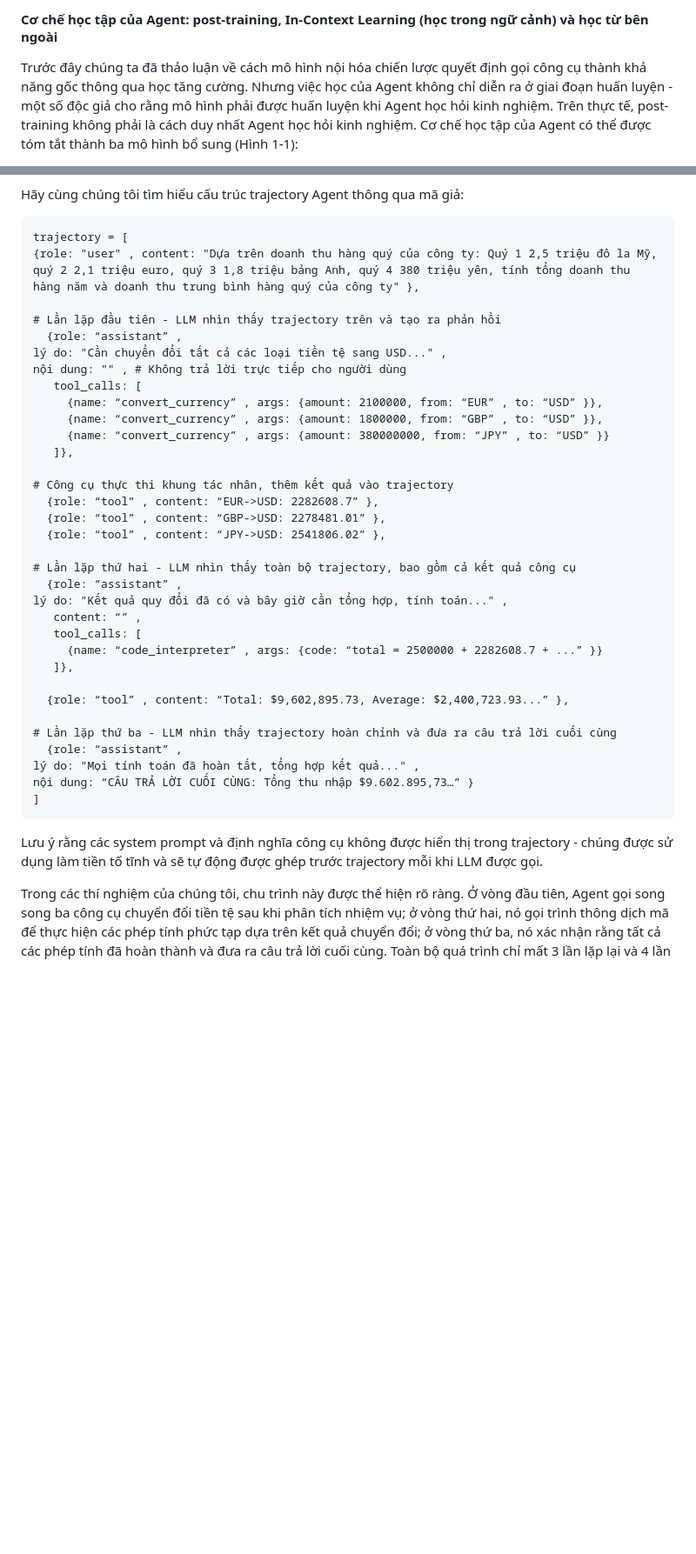
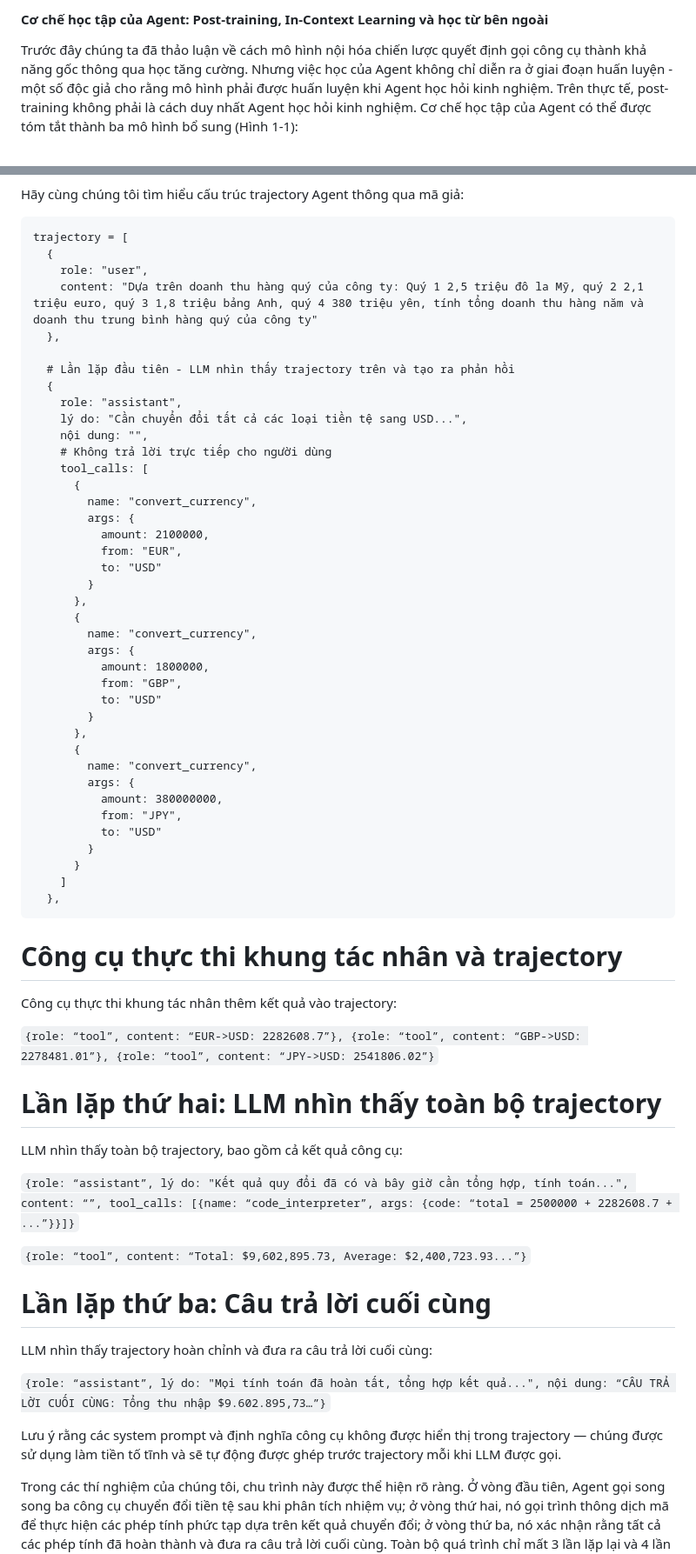
Before and after one commit to traique/lananh, a Markdown page: rag/c1.md, 2 parts joined by grey strips. Shown at 87% size. GitHub-like rendering; blank space fills up the shorter version.

````diff
--- a/rag/c1.md
+++ b/rag/c1.md
@@ -102,7 +128,7 @@ Nhưng ở đây còn treo lơ lửng một câu hỏi sâu hơn: nếu mô hìn
 
 [^ch1-1]: Sutton, Rich. "The Bitter Lesson", 2019. http://www.incompleteideas.net/IncIdeas/BitterLesson.html
 
-#### Cơ chế học tập của Agent: post-training, In-Context Learning (học trong ngữ cảnh) và học từ bên ngoài
+#### Cơ chế học tập của Agent: Post-training, In-Context Learning và học từ bên ngoài
 
 Trước đây chúng ta đã thảo luận về cách mô hình nội hóa chiến lược quyết định gọi công cụ thành khả năng gốc thông qua học tăng cường. Nhưng việc học của Agent không chỉ diễn ra ở giai đoạn huấn luyện - một số độc giả cho rằng mô hình phải được huấn luyện khi Agent học hỏi kinh nghiệm. Trên thực tế, post-training không phải là cách duy nhất Agent học hỏi kinh nghiệm. Cơ chế học tập của Agent có thể được tóm tắt thành ba mô hình bổ sung (Hình 1-1):
 
@@ -152,43 +190,69 @@ Hãy cùng tìm hiểu trajectory của Agent thông qua một ví dụ cụ th
 
 Hãy cùng chúng tôi tìm hiểu cấu trúc trajectory Agent thông qua mã giả:
 
-```
+```text
 trajectory = [
-{role: "user" , content: "Dựa trên doanh thu hàng quý của công ty: Quý 1 2,5 triệu đô la Mỹ, quý 2 2,1 triệu euro, quý 3 1,8 triệu bảng Anh, quý 4 380 triệu yên, tính tổng doanh thu hàng năm và doanh thu trung bình hàng quý của công ty" },
+  {
+    role: "user",
+    content: "Dựa trên doanh thu hàng quý của công ty: Quý 1 2,5 triệu đô la Mỹ, quý 2 2,1 triệu euro, quý 3 1,8 triệu bảng Anh, quý 4 380 triệu yên, tính tổng doanh thu hàng năm và doanh thu trung bình hàng quý của công ty"
+  },
 
-# Lần lặp đầu tiên - LLM nhìn thấy trajectory trên và tạo ra phản hồi
-  {role: “assistant” ,
-lý do: "Cần chuyển đổi tất cả các loại tiền tệ sang USD..." ,
-nội dung: "" , # Không trả lời trực tiếp cho người dùng
-   tool_calls: [
-     {name: “convert_currency” , args: {amount: 2100000, from: “EUR” , to: “USD” }},
-     {name: “convert_currency” , args: {amount: 1800000, from: “GBP” , to: “USD” }},
-     {name: “convert_currency” , args: {amount: 380000000, from: “JPY” , to: “USD” }}
-   ]},
-
-# Công cụ thực thi khung tác nhân, thêm kết quả vào trajectory
-  {role: “tool” , content: “EUR->USD: 2282608.7” },
-  {role: “tool” , content: “GBP->USD: 2278481.01” },
-  {role: “tool” , content: “JPY->USD: 2541806.02” },
-
-# Lần lặp thứ hai - LLM nhìn thấy toàn bộ trajectory, bao gồm cả kết quả công cụ
-  {role: “assistant” ,
-lý do: "Kết quả quy đổi đã có và bây giờ cần tổng hợp, tính toán..." ,
-   content: “” ,
-   tool_calls: [
-     {name: “code_interpreter” , args: {code: “total = 2500000 + 2282608.7 + ...” }}
-   ]},
-
-  {role: “tool” , content: “Total: $9,602,895.73, Average: $2,400,723.93...” },
-
-# Lần lặp thứ ba - LLM nhìn thấy trajectory hoàn chỉnh và đưa ra câu trả lời cuối cùng
-  {role: “assistant” ,
-lý do: "Mọi tính toán đã hoàn tất, tổng hợp kết quả..." ,
-nội dung: “CÂU TRẢ LỜI CUỐI CÙNG: Tổng thu nhập $9.602.895,73…” }
-]
+  # Lần lặp đầu tiên - LLM nhìn thấy trajectory trên và tạo ra phản hồi
+  {
+    role: "assistant",
+    lý do: "Cần chuyển đổi tất cả các loại tiền tệ sang USD...",
+    nội dung: "",
+    # Không trả lời trực tiếp cho người dùng
+    tool_calls: [
+      {
+        name: "convert_currency",
+        args: {
+          amount: 2100000,
+          from: "EUR",
+          to: "USD"
+        }
+      },
+      {
+        name: "convert_currency",
+        args: {
+          amount: 1800000,
+          from: "GBP",
+          to: "USD"
+        }
+      },
+      {
+        name: "convert_currency",
+        args: {
+          amount: 380000000,
+          from: "JPY",
+          to: "USD"
+        }
+      }
+    ]
+  },
 ```
 
-Lưu ý rằng các system prompt và định nghĩa công cụ không được hiển thị trong trajectory - chúng được sử dụng làm tiền tố tĩnh và sẽ tự động được ghép trước trajectory mỗi khi LLM được gọi.
+# Công cụ thực thi khung tác nhân và trajectory
+
+Công cụ thực thi khung tác nhân thêm kết quả vào trajectory:
+
+`{role: “tool”, content: “EUR->USD: 2282608.7”}, {role: “tool”, content: “GBP->USD: 2278481.01”}, {role: “tool”, content: “JPY->USD: 2541806.02”}`
+
+# Lần lặp thứ hai: LLM nhìn thấy toàn bộ trajectory
+
+LLM nhìn thấy toàn bộ trajectory, bao gồm cả kết quả công cụ:
+
+`{role: “assistant”, lý do: "Kết quả quy đổi đã có và bây giờ cần tổng hợp, tính toán...", content: “”, tool_calls: [{name: “code_interpreter”, args: {code: “total = 2500000 + 2282608.7 + ...”}}]}`
+
+`{role: “tool”, content: “Total: $9,602,895.73, Average: $2,400,723.93...”}`
+
+# Lần lặp thứ ba: Câu trả lời cuối cùng
+
+LLM nhìn thấy trajectory hoàn chỉnh và đưa ra câu trả lời cuối cùng:
+
+`{role: “assistant”, lý do: "Mọi tính toán đã hoàn tất, tổng hợp kết quả...", nội dung: “CÂU TRẢ LỜI CUỐI CÙNG: Tổng thu nhập $9.602.895,73…”}`
+
+Lưu ý rằng các system prompt và định nghĩa công cụ không được hiển thị trong trajectory — chúng được sử dụng làm tiền tố tĩnh và sẽ tự động được ghép trước trajectory mỗi khi LLM được gọi.
 
 Trong các thí nghiệm của chúng tôi, chu trình này được thể hiện rõ ràng. Ở vòng đầu tiên, Agent gọi song song ba công cụ chuyển đổi tiền tệ sau khi phân tích nhiệm vụ; ở vòng thứ hai, nó gọi trình thông dịch mã để thực hiện các phép tính phức tạp dựa trên kết quả chuyển đổi; ở vòng thứ ba, nó xác nhận rằng tất cả các phép tính đã hoàn thành và đưa ra câu trả lời cuối cùng. Toàn bộ quá trình chỉ mất 3 lần lặp lại và 4 lần gọi công cụ để hoàn thành nhiệm vụ phức tạp gồm nhiều bước.
 
````
Also changed, not shown: other parts of rag/c1.md (+245 -131 lines).
